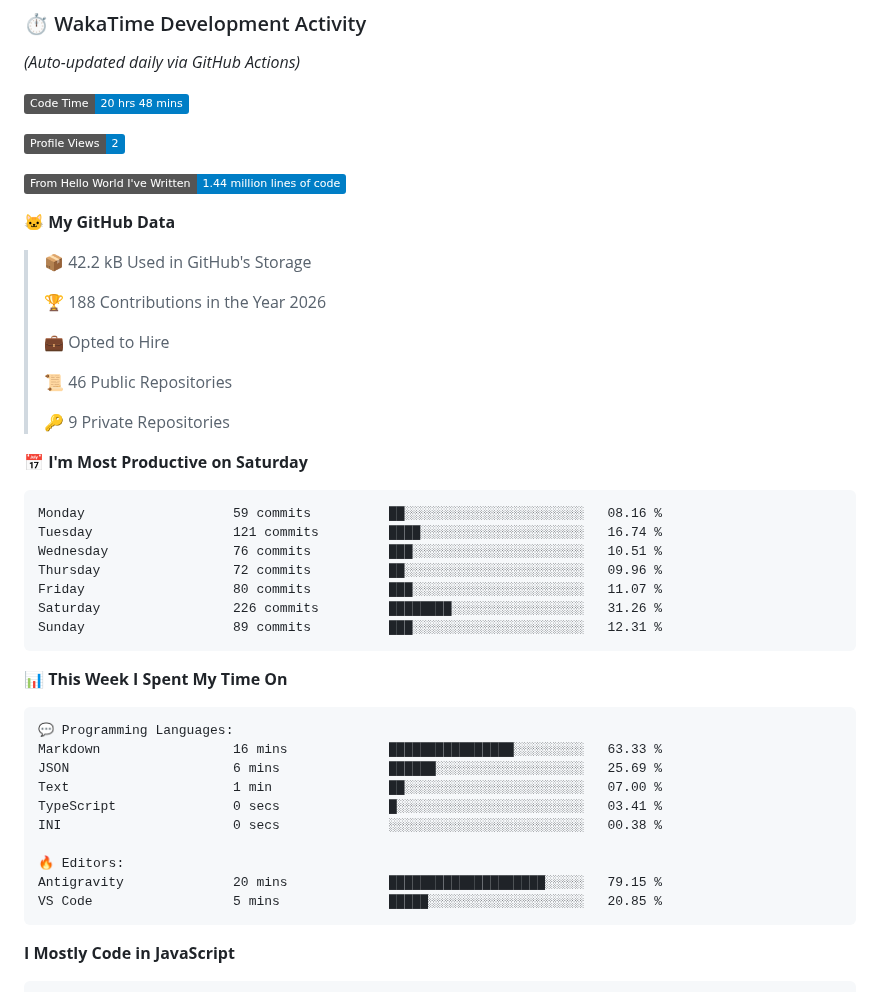
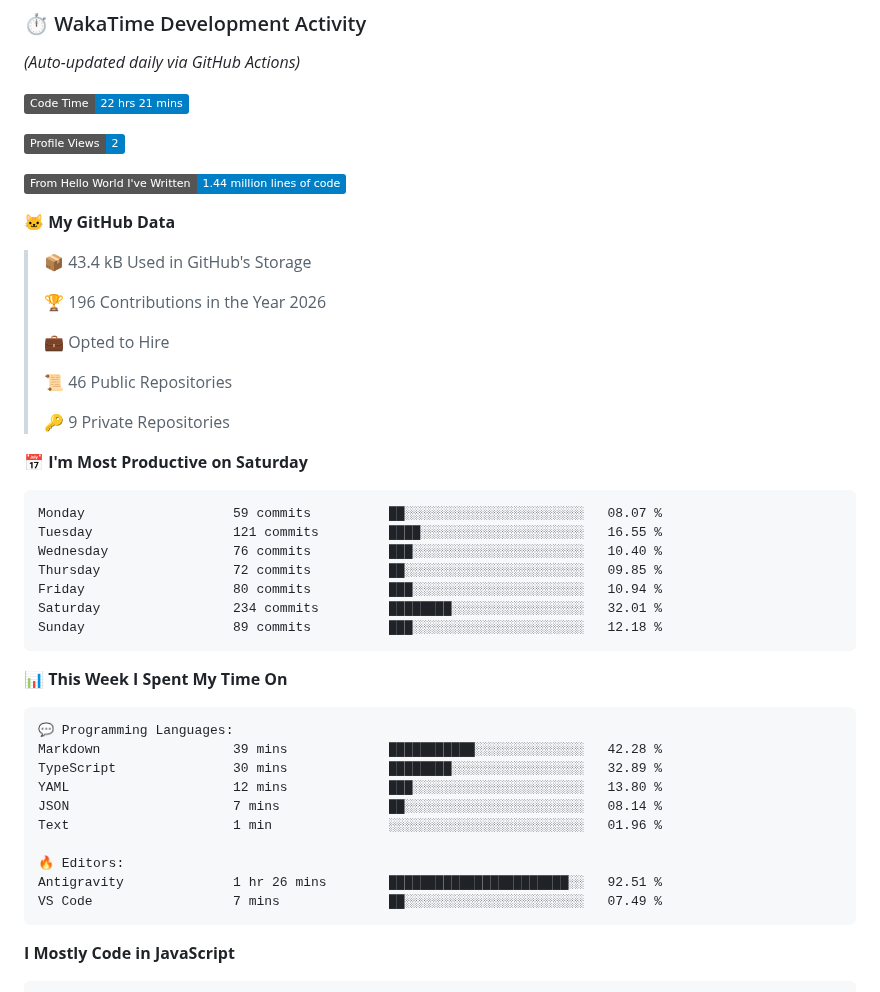
Before and after one commit to Vimlesh-Kumar/Vimlesh-Kumar, a Markdown page: README.md, the part around one of its changes. Drawn GitHub-style; badges without logos.

Commit message:
Updated with Dev Metrics

````diff
--- a/README.md
+++ b/README.md
@@ -148,7 +148,7 @@ graph TD
 _(Auto-updated daily via GitHub Actions)_
 
 <!--START_SECTION:waka-->
-![Code Time](http://img.shields.io/badge/Code%20Time-20%20hrs%2048%20mins-blue?style=flat)
+![Code Time](http://img.shields.io/badge/Code%20Time-22%20hrs%2021%20mins-blue?style=flat)
 
 ![Profile Views](http://img.shields.io/badge/Profile%20Views-2-blue?style=flat)
 
@@ -156,9 +156,9 @@ _(Auto-updated daily via GitHub Actions)_
 
 **🐱 My GitHub Data**
 
-> 📦 42.2 kB Used in GitHub's Storage
+> 📦 43.4 kB Used in GitHub's Storage
  >
-> 🏆 188 Contributions in the Year 2026
+> 🏆 196 Contributions in the Year 2026
  >
 > 💼 Opted to Hire
  >
@@ -169,13 +169,13 @@ _(Auto-updated daily via GitHub Actions)_
 📅 **I'm Most Productive on Saturday**
 
 ```text
-Monday                   59 commits          ██░░░░░░░░░░░░░░░░░░░░░░░   08.16 %
-Tuesday                  121 commits         ████░░░░░░░░░░░░░░░░░░░░░   16.74 %
-Wednesday                76 commits          ███░░░░░░░░░░░░░░░░░░░░░░   10.51 %
-Thursday                 72 commits          ██░░░░░░░░░░░░░░░░░░░░░░░   09.96 %
-Friday                   80 commits          ███░░░░░░░░░░░░░░░░░░░░░░   11.07 %
-Saturday                 226 commits         ████████░░░░░░░░░░░░░░░░░   31.26 %
-Sunday                   89 commits          ███░░░░░░░░░░░░░░░░░░░░░░   12.31 %
+Monday                   59 commits          ██░░░░░░░░░░░░░░░░░░░░░░░   08.07 %
+Tuesday                  121 commits         ████░░░░░░░░░░░░░░░░░░░░░   16.55 %
+Wednesday                76 commits          ███░░░░░░░░░░░░░░░░░░░░░░   10.40 %
+Thursday                 72 commits          ██░░░░░░░░░░░░░░░░░░░░░░░   09.85 %
+Friday                   80 commits          ███░░░░░░░░░░░░░░░░░░░░░░   10.94 %
+Saturday                 234 commits         ████████░░░░░░░░░░░░░░░░░   32.01 %
+Sunday                   89 commits          ███░░░░░░░░░░░░░░░░░░░░░░   12.18 %
 ```
 
 
@@ -183,15 +183,15 @@ Sunday                   89 commits          ███░░░░░░░░
 
 ```text
 💬 Programming Languages:
-Markdown                 16 mins             ████████████████░░░░░░░░░   63.33 %
-JSON                     6 mins              ██████░░░░░░░░░░░░░░░░░░░   25.69 %
-Text                     1 min               ██░░░░░░░░░░░░░░░░░░░░░░░   07.00 %
-TypeScript               0 secs              █░░░░░░░░░░░░░░░░░░░░░░░░   03.41 %
-INI                      0 secs              ░░░░░░░░░░░░░░░░░░░░░░░░░   00.38 %
+Markdown                 39 mins             ███████████░░░░░░░░░░░░░░   42.28 %
+TypeScript               30 mins             ████████░░░░░░░░░░░░░░░░░   32.89 %
+YAML                     12 mins             ███░░░░░░░░░░░░░░░░░░░░░░   13.80 %
+JSON                     7 mins              ██░░░░░░░░░░░░░░░░░░░░░░░   08.14 %
+Text                     1 min               ░░░░░░░░░░░░░░░░░░░░░░░░░   01.96 %
 
 🔥 Editors:
-Antigravity              20 mins             ████████████████████░░░░░   79.15 %
-VS Code                  5 mins              █████░░░░░░░░░░░░░░░░░░░░   20.85 %
+Antigravity              1 hr 26 mins        ███████████████████████░░   92.51 %
+VS Code                  7 mins              ██░░░░░░░░░░░░░░░░░░░░░░░   07.49 %
 ```
 
 **I Mostly Code in JavaScript**
````
Also changed, not shown: other parts of README.md (+1 -1 lines), assets/bar_graph.png.
